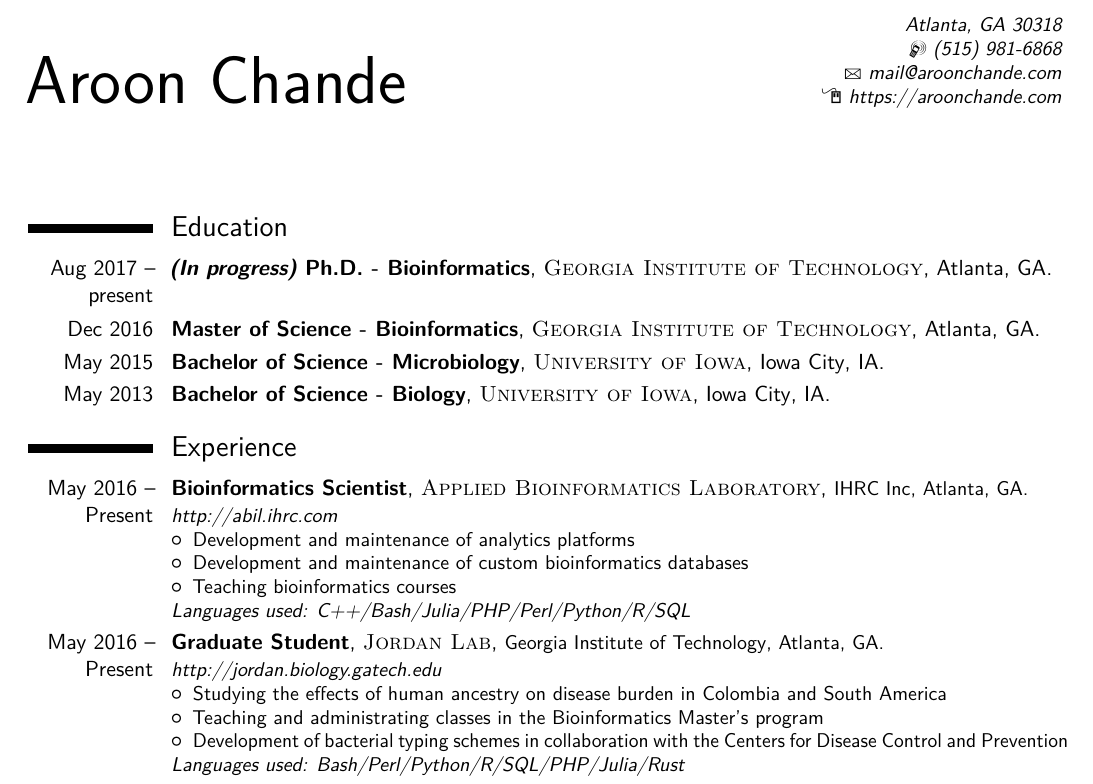
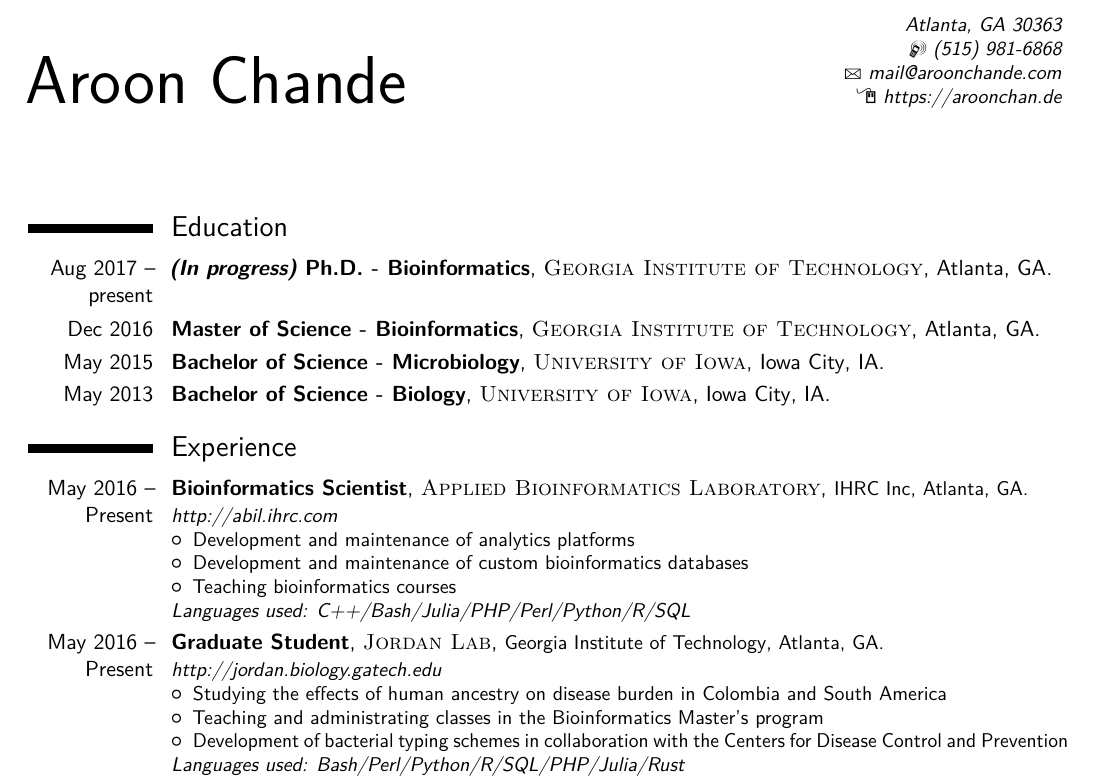
Before and after one commit to ar0ch/cv, a LaTeX CV (main.tex): part of page 1 of 4, cut so that both start at the same text. Compiled offline with pdfLaTeX.

Commit message:
Zip code and a wild UTF8 quote

```diff
--- a/main.tex
+++ b/main.tex
@@ -43,10 +43,10 @@
 
 % All information in this block is optional, comment out any lines you don't need
 %\title{Curriculum Vitae}
-\address{}{Atlanta, GA 30318}
+\address{}{Atlanta, GA 30363}
 \mobile{(515) 981-6868}
 \email{mail@aroonchande.com}
-\homepage{aroonchande.com}{https://aroonchande.com}
+\homepage{aroonchan.de}{https://aroonchan.de}
 \homepageII{aroonchan.de}{https://www.aroonchan.de}
 
 %----------------------------------------------------------------------------------------
@@ -86,7 +86,7 @@
 \textit{\httplink{http://jordan.biology.gatech.edu}}
 \begin{itemize}
 \item Studying the effects of human ancestry on disease burden in Colombia and South America
-\item Teaching and administrating classes in the Bioinformatics Master’s program
+\item Teaching and administrating classes in the Bioinformatics Master's program
 \item Development of bacterial typing schemes in collaboration with the Centers for Disease Control and Prevention
 \end{itemize}
 \textit{Languages used: Bash/Perl/Python/R/SQL/PHP/Julia/Rust}}
```
